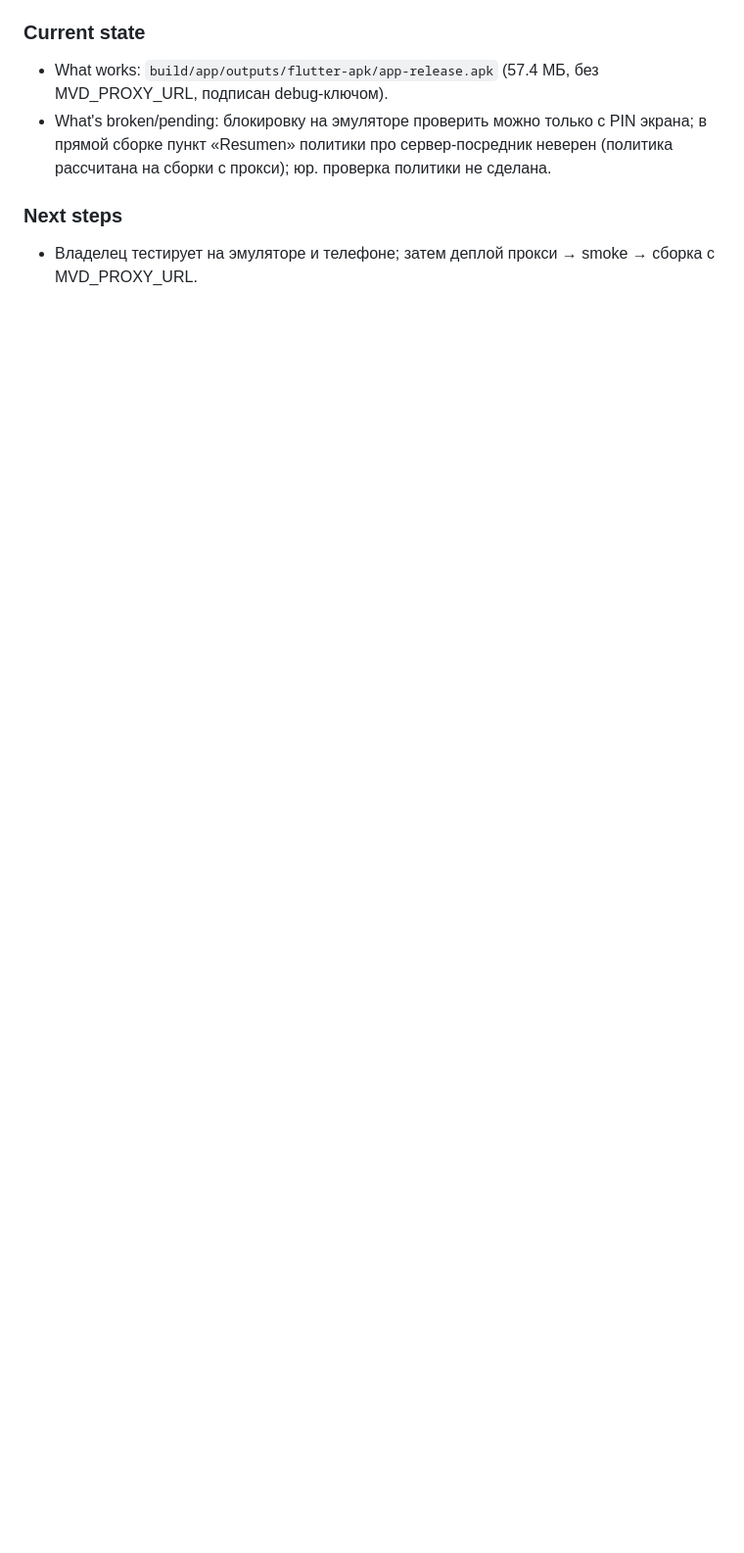
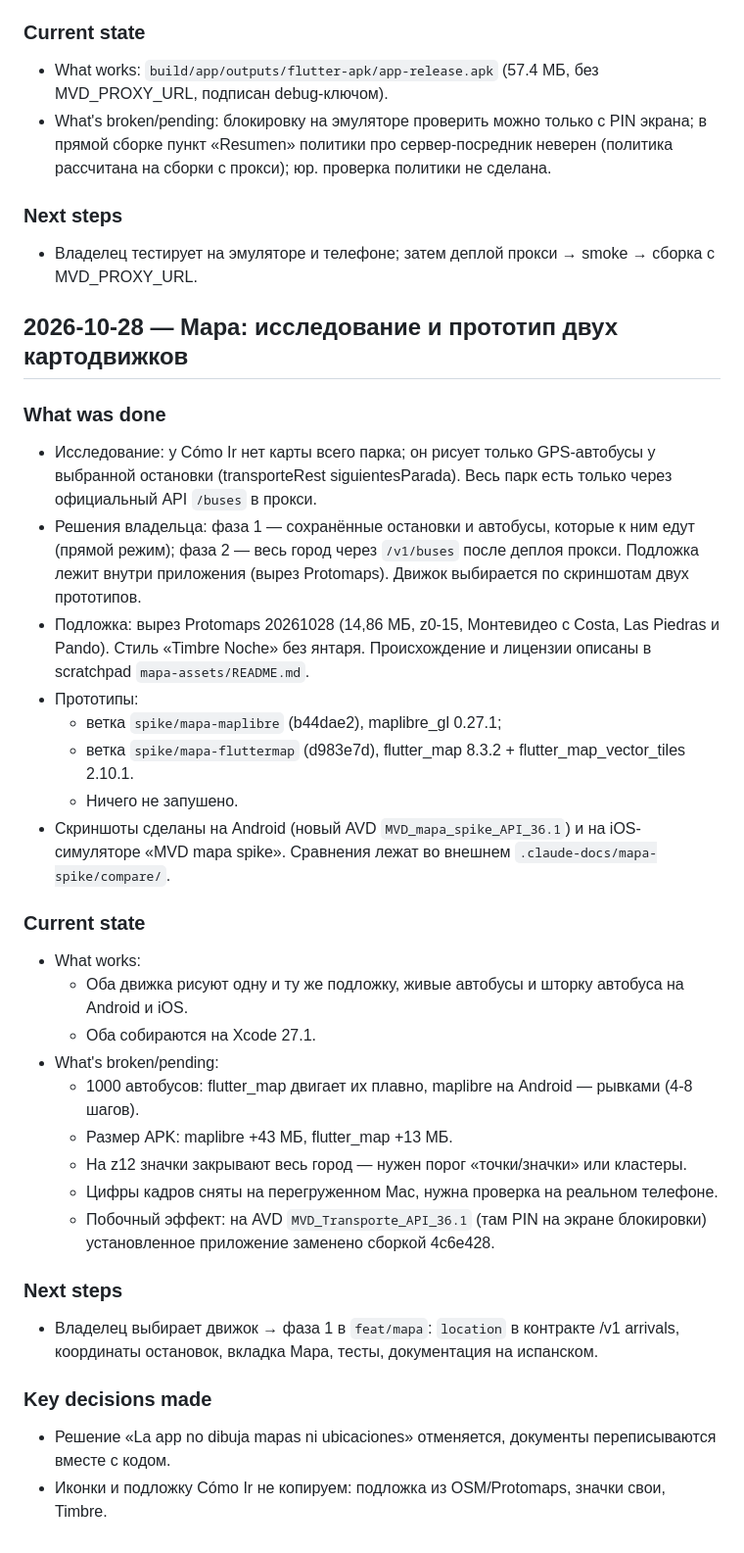
Before and after one commit to undermindOS/MVD_Transporte, a Markdown page: SESSION.md, the part around the change. Shown at 98% size. GitHub-like rendering; blank space fills up the shorter version.

Commit message:
chore(session): log the Mapa research and engine spike
Co-Authored-By: Claude Opus 5.5 <noreply@anthropic.com>

```diff
--- a/SESSION.md
+++ b/SESSION.md
@@ -310,3 +310,29 @@
 
 ### Next steps
 - Владелец тестирует на эмуляторе и телефоне; затем деплой прокси → smoke → сборка с MVD_PROXY_URL.
+
+## 2026-10-28 — Mapa: исследование и прототип двух картодвижков
+### What was done
+- Исследование: у Cómo Ir нет карты всего парка; он рисует только GPS-автобусы у выбранной остановки (transporteRest siguientesParada). Весь парк есть только через официальный API `/buses` в прокси.
+- Решения владельца: фаза 1 — сохранённые остановки и автобусы, которые к ним едут (прямой режим); фаза 2 — весь город через `/v1/buses` после деплоя прокси. Подложка лежит внутри приложения (вырез Protomaps). Движок выбирается по скриншотам двух прототипов.
+- Подложка: вырез Protomaps 20261028 (14,86 МБ, z0-15, Монтевидео с Costa, Las Piedras и Pando). Стиль «Timbre Noche» без янтаря. Происхождение и лицензии описаны в scratchpad `mapa-assets/README.md`.
+- Прототипы:
+  - ветка `spike/mapa-maplibre` (b44dae2), maplibre_gl 0.27.1;
+  - ветка `spike/mapa-fluttermap` (d983e7d), flutter_map 8.3.2 + flutter_map_vector_tiles 2.10.1.
+  - Ничего не запушено.
+- Скриншоты сделаны на Android (новый AVD `MVD_mapa_spike_API_36.1`) и на iOS-симуляторе «MVD mapa spike». Сравнения лежат во внешнем `.claude-docs/mapa-spike/compare/`.
+### Current state
+- What works:
+  - Оба движка рисуют одну и ту же подложку, живые автобусы и шторку автобуса на Android и iOS.
+  - Оба собираются на Xcode 27.1.
+- What's broken/pending:
+  - 1000 автобусов: flutter_map двигает их плавно, maplibre на Android — рывками (4-8 шагов).
+  - Размер APK: maplibre +43 МБ, flutter_map +13 МБ.
+  - На z12 значки закрывают весь город — нужен порог «точки/значки» или кластеры.
+  - Цифры кадров сняты на перегруженном Mac, нужна проверка на реальном телефоне.
+  - Побочный эффект: на AVD `MVD_Transporte_API_36.1` (там PIN на экране блокировки) установленное приложение заменено сборкой 4c6e428.
+### Next steps
+- Владелец выбирает движок → фаза 1 в `feat/mapa`: `location` в контракте /v1 arrivals, координаты остановок, вкладка Mapa, тесты, документация на испанском.
+### Key decisions made
+- Решение «La app no dibuja mapas ni ubicaciones» отменяется, документы переписываются вместе с кодом.
+- Иконки и подложку Cómo Ir не копируем: подложка из OSM/Protomaps, значки свои, Timbre.
```
